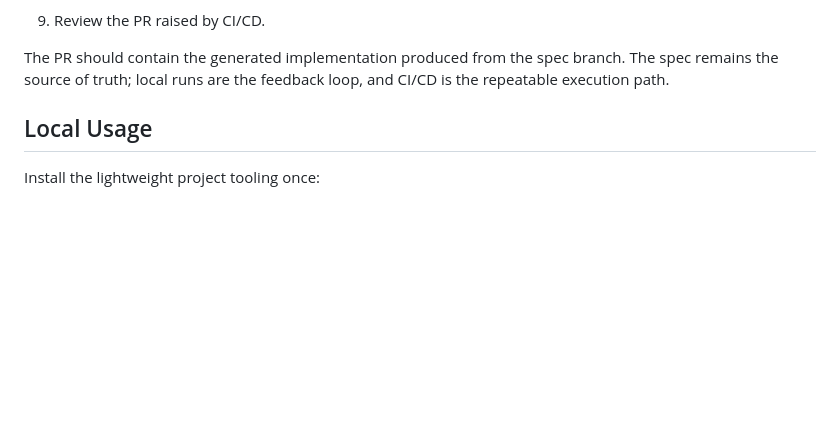
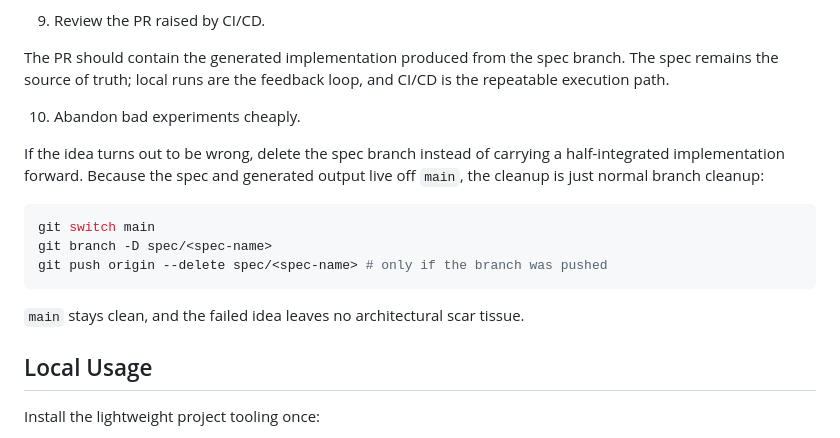
Before and after one commit to DevOpsKev/sdd-reference, a Markdown page: README.md, the part around the change. GitHub-like rendering; blank space fills up the shorter version.

Commit message:
add abandon instructions for sdd

````diff
--- a/README.md
+++ b/README.md
@@ -90,6 +90,18 @@ The workflow runs the selected agent against the branch, performs the configured
 9. Review the PR raised by CI/CD.
 
 The PR should contain the generated implementation produced from the spec branch. The spec remains the source of truth; local runs are the feedback loop, and CI/CD is the repeatable execution path.
+
+10. Abandon bad experiments cheaply.
+
+If the idea turns out to be wrong, delete the spec branch instead of carrying a half-integrated implementation forward. Because the spec and generated output live off `main`, the cleanup is just normal branch cleanup:
+
+```bash
+git switch main
+git branch -D spec/<spec-name>
+git push origin --delete spec/<spec-name> # only if the branch was pushed
+```
+
+`main` stays clean, and the failed idea leaves no architectural scar tissue.
 
 ## Local Usage
 
````
